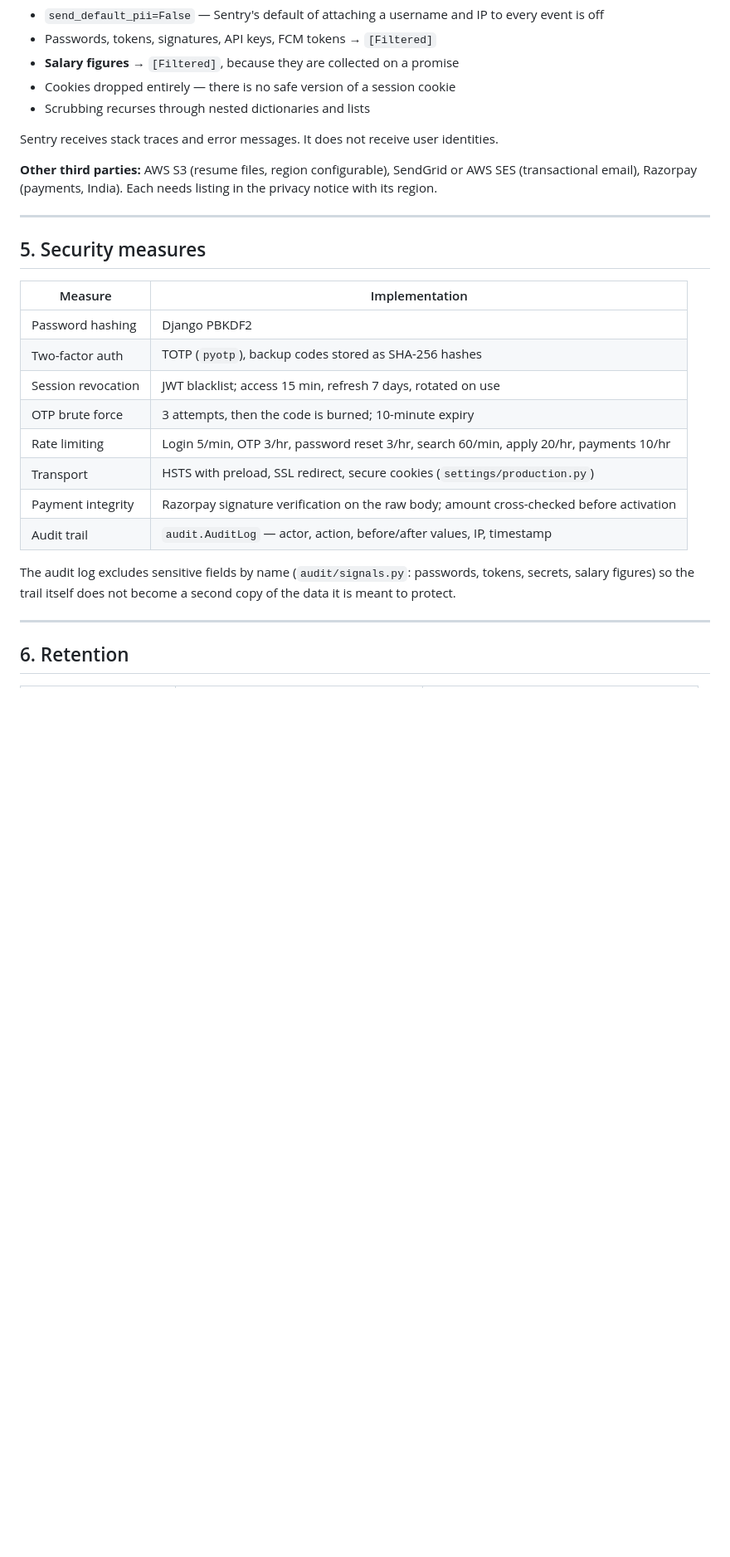
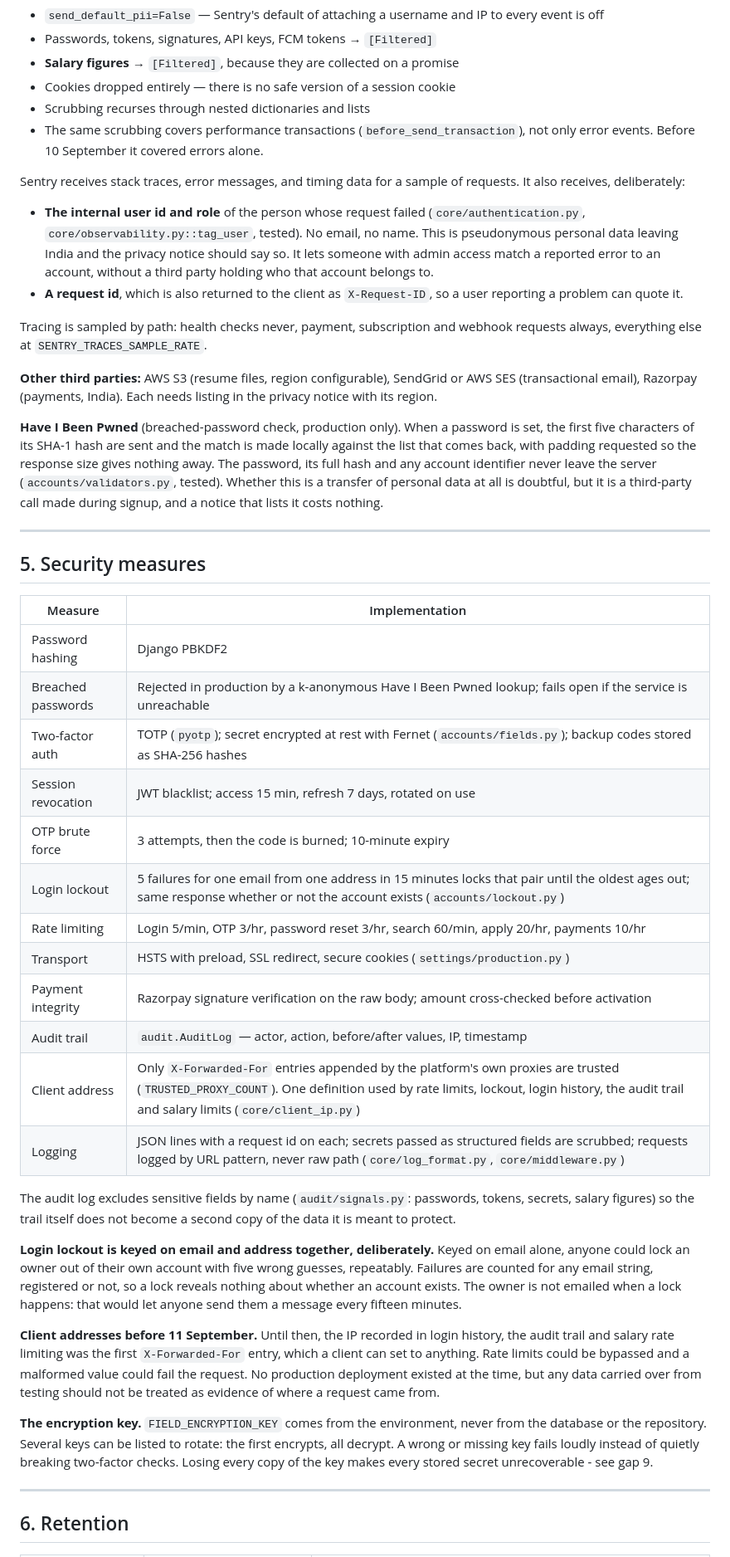
Before and after one commit to palakkayare/career-intelligence-platform, a Markdown page: DATA_PROTECTION.md, the part around one of its changes. Shown at 83% size. Rendered like a GitHub page; blank space fills up the shorter version.

Commit message:
Update data protection record for Steps 31 and 32

```diff
--- a/DATA_PROTECTION.md
+++ b/DATA_PROTECTION.md
@@ -252,13 +259,36 @@ What is deliberately kept out of those events
 - **Salary figures** → `[Filtered]`, because they are collected on a promise
 - Cookies dropped entirely — there is no safe version of a session cookie
 - Scrubbing recurses through nested dictionaries and lists
+- The same scrubbing covers performance transactions
+  (`before_send_transaction`), not only error events. Before 10 September
+  it covered errors alone.
 
-Sentry receives stack traces and error messages. It does not receive user
-identities.
+Sentry receives stack traces, error messages, and timing data for a sample of
+requests. It also receives, deliberately:
+
+- **The internal user id and role** of the person whose request failed
+  (`core/authentication.py`, `core/observability.py::tag_user`, tested). No
+  email, no name. This is pseudonymous personal data leaving India and the
+  privacy notice should say so. It lets someone with admin access match a
+  reported error to an account, without a third party holding who that
+  account belongs to.
+- **A request id**, which is also returned to the client as `X-Request-ID`,
+  so a user reporting a problem can quote it.
+
+Tracing is sampled by path: health checks never, payment, subscription and
+webhook requests always, everything else at `SENTRY_TRACES_SAMPLE_RATE`.
 
 **Other third parties:** AWS S3 (resume files, region configurable), SendGrid
 or AWS SES (transactional email), Razorpay (payments, India). Each needs
 listing in the privacy notice with its region.
+
+**Have I Been Pwned** (breached-password check, production only). When a
+password is set, the first five characters of its SHA-1 hash are sent and the
+match is made locally against the list that comes back, with padding requested
+so the response size gives nothing away. The password, its full hash and any
+account identifier never leave the server (`accounts/validators.py`, tested).
+Whether this is a transfer of personal data at all is doubtful, but it is a
+third-party call made during signup, and a notice that lists it costs nothing.
 
 ---
 
@@ -267,17 +297,41 @@ listing in the privacy notice with its region.
 | Measure | Implementation |
 |---|---|
 | Password hashing | Django PBKDF2 |
-| Two-factor auth | TOTP (`pyotp`), backup codes stored as SHA-256 hashes |
+| Breached passwords | Rejected in production by a k-anonymous Have I Been Pwned lookup; fails open if the service is unreachable |
+| Two-factor auth | TOTP (`pyotp`); secret encrypted at rest with Fernet (`accounts/fields.py`); backup codes stored as SHA-256 hashes |
 | Session revocation | JWT blacklist; access 15 min, refresh 7 days, rotated on use |
 | OTP brute force | 3 attempts, then the code is burned; 10-minute expiry |
+| Login lockout | 5 failures for one email from one address in 15 minutes locks that pair until the oldest ages out; same response whether or not the account exists (`accounts/lockout.py`) |
 | Rate limiting | Login 5/min, OTP 3/hr, password reset 3/hr, search 60/min, apply 20/hr, payments 10/hr |
 | Transport | HSTS with preload, SSL redirect, secure cookies (`settings/production.py`) |
 | Payment integrity | Razorpay signature verification on the raw body; amount cross-checked before activation |
 | Audit trail | `audit.AuditLog` — actor, action, before/after values, IP, timestamp |
+| Client address | Only `X-Forwarded-For` entries appended by the platform's own proxies are trusted (`TRUSTED_PROXY_COUNT`). One definition used by rate limits, lockout, login history, the audit trail and salary limits (`core/client_ip.py`) |
+| Logging | JSON lines with a request id on each; secrets passed as structured fields are scrubbed; requests logged by URL pattern, never raw path (`core/log_format.py`, `core/middleware.py`) |
 
 The audit log excludes sensitive fields by name (`audit/signals.py`:
 passwords, tokens, secrets, salary figures) so the trail itself does not become
 a second copy of the data it is meant to protect.
+
+**Login lockout is keyed on email and address together, deliberately.** Keyed
+on email alone, anyone could lock an owner out of their own account with five
+wrong guesses, repeatably. Failures are counted for any email string, registered
+or not, so a lock reveals nothing about whether an account exists. The owner is
+not emailed when a lock happens: that would let anyone send them a message every
+fifteen minutes.
+
+**Client addresses before 11 September.** Until then, the IP recorded in login
+history, the audit trail and salary rate limiting was the first
+`X-Forwarded-For` entry, which a client can set to anything. Rate limits could
+be bypassed and a malformed value could fail the request. No production
+deployment existed at the time, but any data carried over from testing should
+not be treated as evidence of where a request came from.
+
+**The encryption key.** `FIELD_ENCRYPTION_KEY` comes from the environment, never
+from the database or the repository. Several keys can be listed to rotate: the
+first encrypts, all decrypt. A wrong or missing key fails loudly instead of
+quietly breaking two-factor checks. Losing every copy of the key makes every
+stored secret unrecoverable - see gap 9.
 
 ---
 
```
Also changed, not shown: other parts of DATA_PROTECTION.md (+37 -3 lines).
